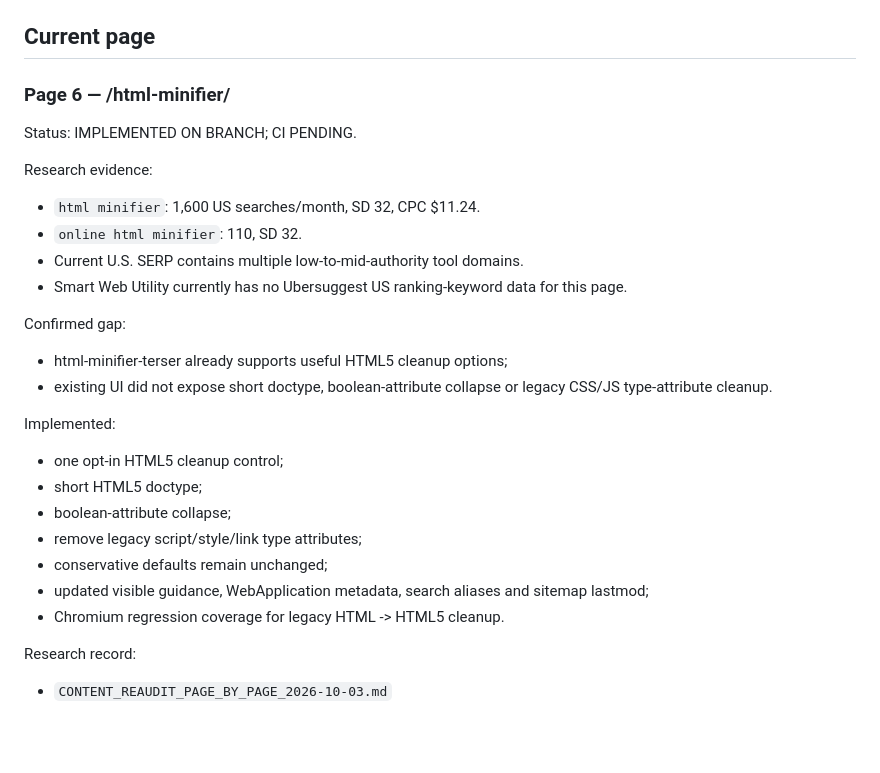
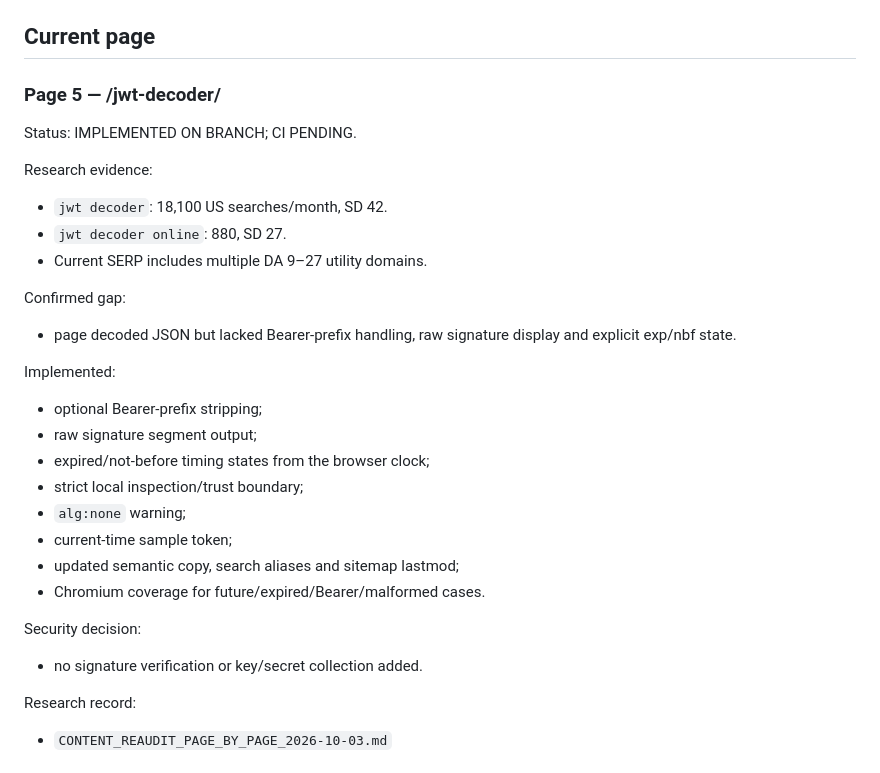
Before and after one commit to GrithX-Solutions/smartwebutility, a Markdown page: PROJECT_STATE.md, the part around the change. Drawn GitHub-style; blank space fills up the shorter version.

Commit message:
Track JWT decoder page audit state

```diff
--- a/PROJECT_STATE.md
+++ b/PROJECT_STATE.md
@@ -60,28 +60,30 @@ Research record:
 
 ## Current page
 
-### Page 6 — /html-minifier/
+### Page 5 — /jwt-decoder/
 
 Status: IMPLEMENTED ON BRANCH; CI PENDING.
 
 Research evidence:
-- `html minifier`: 1,600 US searches/month, SD 32, CPC $11.24.
-- `online html minifier`: 110, SD 32.
-- Current U.S. SERP contains multiple low-to-mid-authority tool domains.
-- Smart Web Utility currently has no Ubersuggest US ranking-keyword data for this page.
+- `jwt decoder`: 18,100 US searches/month, SD 42.
+- `jwt decoder online`: 880, SD 27.
+- Current SERP includes multiple DA 9–27 utility domains.
 
 Confirmed gap:
-- html-minifier-terser already supports useful HTML5 cleanup options;
-- existing UI did not expose short doctype, boolean-attribute collapse or legacy CSS/JS type-attribute cleanup.
+- page decoded JSON but lacked Bearer-prefix handling, raw signature display and explicit exp/nbf state.
 
 Implemented:
-- one opt-in HTML5 cleanup control;
-- short HTML5 doctype;
-- boolean-attribute collapse;
-- remove legacy script/style/link type attributes;
-- conservative defaults remain unchanged;
-- updated visible guidance, WebApplication metadata, search aliases and sitemap lastmod;
-- Chromium regression coverage for legacy HTML -> HTML5 cleanup.
+- optional Bearer-prefix stripping;
+- raw signature segment output;
+- expired/not-before timing states from the browser clock;
+- strict local inspection/trust boundary;
+- `alg:none` warning;
+- current-time sample token;
+- updated semantic copy, search aliases and sitemap lastmod;
+- Chromium coverage for future/expired/Bearer/malformed cases.
+
+Security decision:
+- no signature verification or key/secret collection added.
 
 Research record:
 - `CONTENT_REAUDIT_PAGE_BY_PAGE_2026-10-03.md`
```
